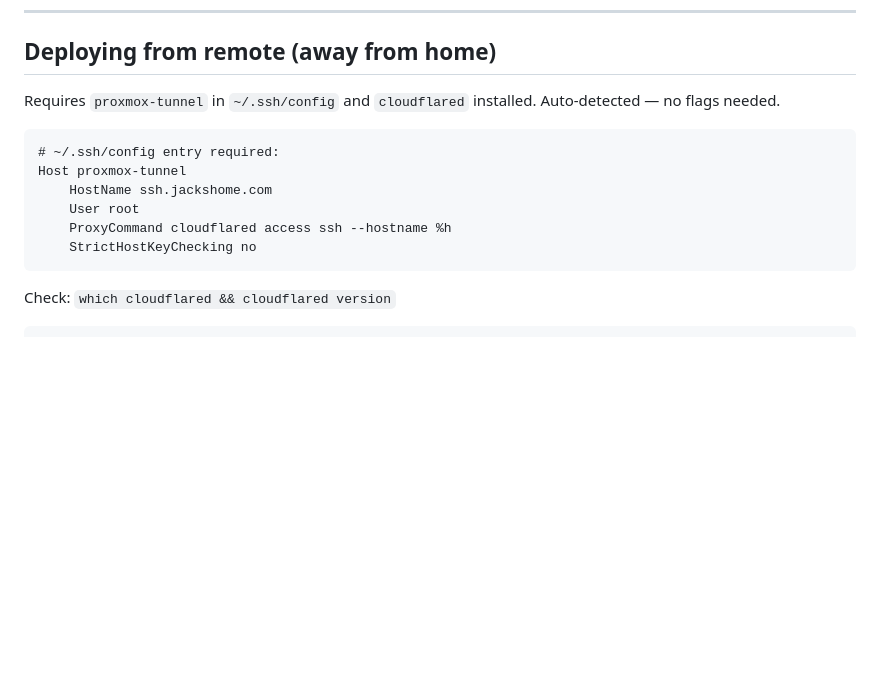
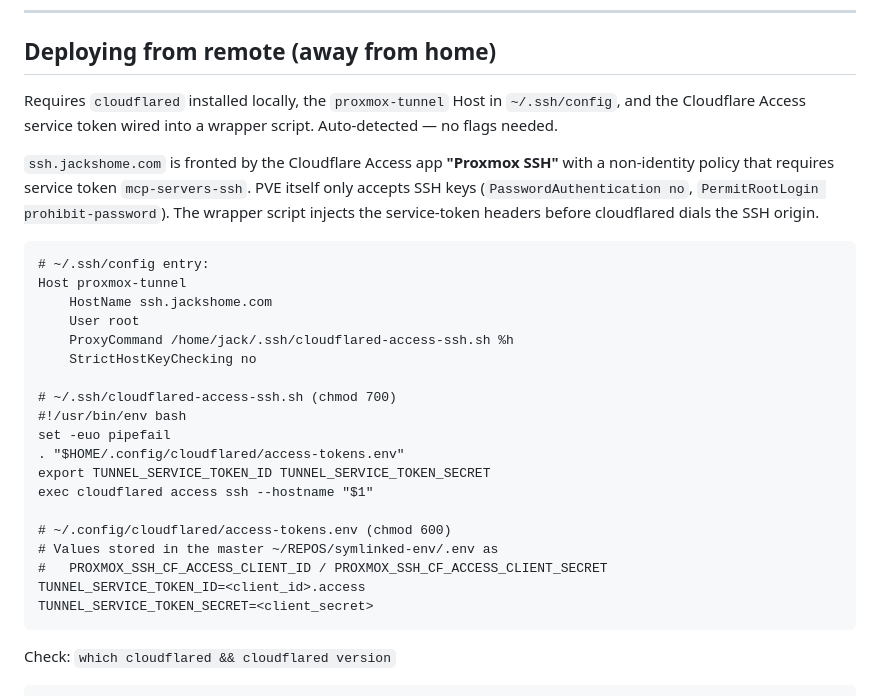
Before and after one commit to jck411/mcp-servers, a Markdown page: docs/DEPLOYMENT.md, the part around the change. GitHub-like rendering; blank space fills up the shorter version.

Commit message:
docs: document Cloudflare Access service-token SSH wrapper for proxmox-tunnel

````diff
--- a/docs/DEPLOYMENT.md
+++ b/docs/DEPLOYMENT.md
@@ -65,15 +65,30 @@ SSHes to PVE at `root@192.168.1.11`, then `pct exec 110` into the LXC.
 
 ## Deploying from remote (away from home)
 
-Requires `proxmox-tunnel` in `~/.ssh/config` and `cloudflared` installed. Auto-detected — no flags needed.
+Requires `cloudflared` installed locally, the `proxmox-tunnel` Host in `~/.ssh/config`, and the Cloudflare Access service token wired into a wrapper script. Auto-detected — no flags needed.
+
+`ssh.jackshome.com` is fronted by the Cloudflare Access app **"Proxmox SSH"** with a non-identity policy that requires service token `mcp-servers-ssh`. PVE itself only accepts SSH keys (`PasswordAuthentication no`, `PermitRootLogin prohibit-password`). The wrapper script injects the service-token headers before cloudflared dials the SSH origin.
 
 ```
-# ~/.ssh/config entry required:
+# ~/.ssh/config entry:
 Host proxmox-tunnel
     HostName ssh.jackshome.com
     User root
-    ProxyCommand cloudflared access ssh --hostname %h
+    ProxyCommand /home/jack/.ssh/cloudflared-access-ssh.sh %h
     StrictHostKeyChecking no
+
+# ~/.ssh/cloudflared-access-ssh.sh (chmod 700)
+#!/usr/bin/env bash
+set -euo pipefail
+. "$HOME/.config/cloudflared/access-tokens.env"
+export TUNNEL_SERVICE_TOKEN_ID TUNNEL_SERVICE_TOKEN_SECRET
+exec cloudflared access ssh --hostname "$1"
+
+# ~/.config/cloudflared/access-tokens.env (chmod 600)
+# Values stored in the master ~/REPOS/symlinked-env/.env as
+#   PROXMOX_SSH_CF_ACCESS_CLIENT_ID / PROXMOX_SSH_CF_ACCESS_CLIENT_SECRET
+TUNNEL_SERVICE_TOKEN_ID=<client_id>.access
+TUNNEL_SERVICE_TOKEN_SECRET=<client_secret>
 ```
 
 Check: `which cloudflared && cloudflared version`
````
Also changed, not shown: .github/copilot-instructions.md (+1 -0 lines), deploy/PROXMOX_DEPLOY.md (+2 -0 lines).
